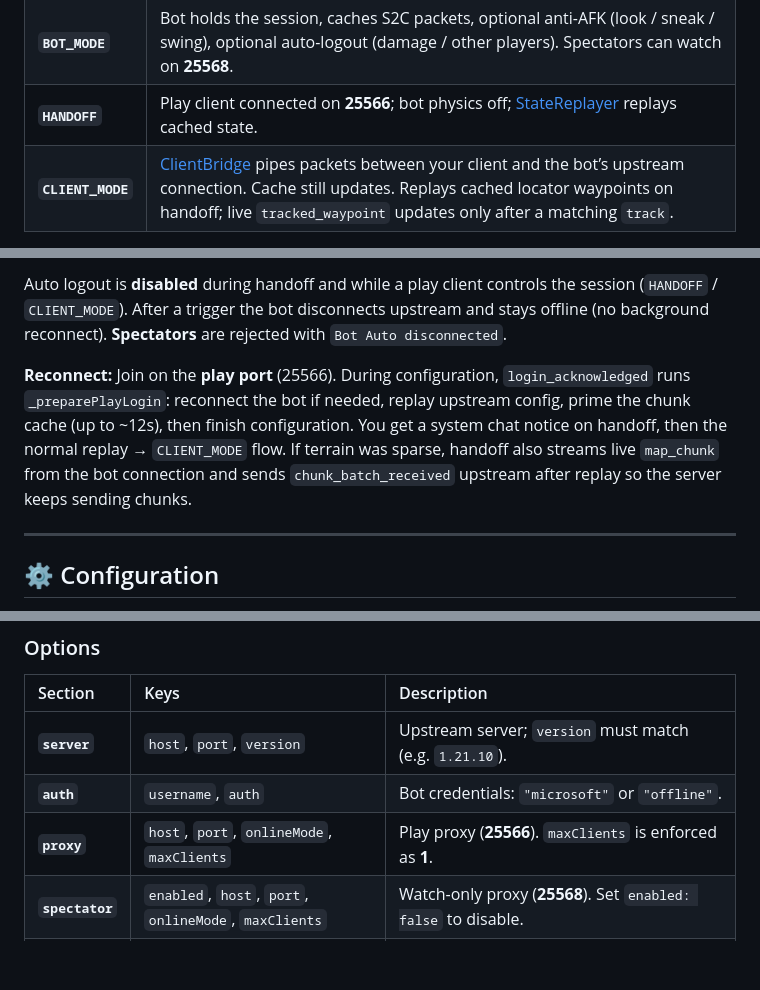
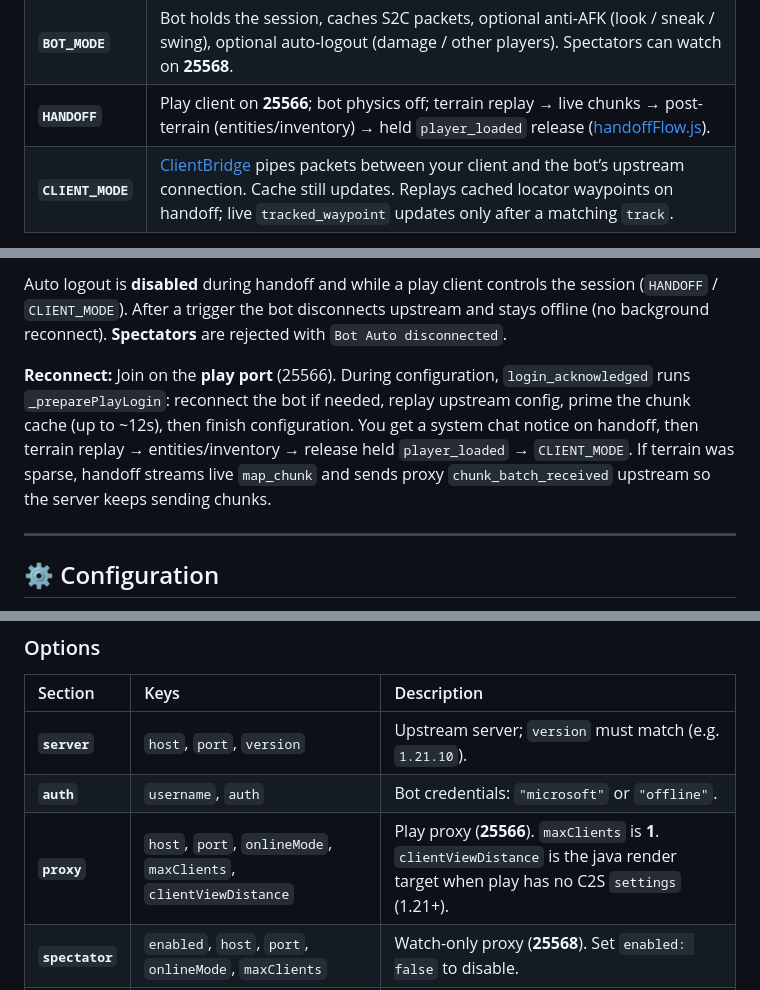
Before and after one commit to sebseb7/flayerproxy, a Markdown page: README.md, 3 parts joined by grey strips. Rendered like a GitHub page; blank space fills up the shorter version.

```diff
--- a/README.md
+++ b/README.md
@@ -42,7 +42,7 @@ stateDiagram-v2
 | :--- | :--- |
 | **`INIT`** | Bot connecting; proxies may listen but play handoff waits for upstream. |
 | **`BOT_MODE`** | Bot holds the session, caches S2C packets, optional anti-AFK (look / sneak / swing), optional auto-logout (damage / other players). Spectators can watch on **25568**. |
-| **`HANDOFF`** | Play client connected on **25566**; bot physics off; [StateReplayer](src/replay/StateReplayer.js) replays cached state. |
+| **`HANDOFF`** | Play client on **25566**; bot physics off; terrain replay → live chunks → post-terrain (entities/inventory) → held `player_loaded` release ([handoffFlow.js](src/session/handoffFlow.js)). |
 | **`CLIENT_MODE`** | [ClientBridge](src/proxy/ClientBridge.js) pipes packets between your client and the bot’s upstream connection. Cache still updates. Replays cached locator waypoints on handoff; live `tracked_waypoint` updates only after a matching `track`. |
 
 Deeper protocol detail: [protocol.md](protocol.md). Implementation map: [codebase_map.md](codebase_map.md).
@@ -99,7 +99,7 @@ While no play client is connected (`BOT_MODE`), the bot can quit upstream when:
 
 Auto logout is **disabled** during handoff and while a play client controls the session (`HANDOFF` / `CLIENT_MODE`). After a trigger the bot disconnects upstream and stays offline (no background reconnect). **Spectators** are rejected with `Bot Auto disconnected`.
 
-**Reconnect:** Join on the **play port** (25566). During configuration, `login_acknowledged` runs `_preparePlayLogin`: reconnect the bot if needed, replay upstream config, prime the chunk cache (up to ~12s), then finish configuration. You get a system chat notice on handoff, then the normal replay → `CLIENT_MODE` flow. If terrain was sparse, handoff also streams live `map_chunk` from the bot connection and sends `chunk_batch_received` upstream after replay so the server keeps sending chunks.
+**Reconnect:** Join on the **play port** (25566). During configuration, `login_acknowledged` runs `_preparePlayLogin`: reconnect the bot if needed, replay upstream config, prime the chunk cache (up to ~12s), then finish configuration. You get a system chat notice on handoff, then terrain replay → entities/inventory → release held `player_loaded` → `CLIENT_MODE`. If terrain was sparse, handoff streams live `map_chunk` and sends proxy `chunk_batch_received` upstream so the server keeps sending chunks.
 
 ---
 
@@ -163,7 +166,7 @@ Edit `config.json` in the project root:
 | :--- | :--- | :--- |
 | **`server`** | `host`, `port`, `version` | Upstream server; `version` must match (e.g. `1.21.10`). |
 | **`auth`** | `username`, `auth` | Bot credentials: `"microsoft"` or `"offline"`. |
-| **`proxy`** | `host`, `port`, `onlineMode`, `maxClients` | Play proxy (**25566**). `maxClients` is enforced as **1**. |
+| **`proxy`** | `host`, `port`, `onlineMode`, `maxClients`, `clientViewDistance` | Play proxy (**25566**). `maxClients` is **1**. `clientViewDistance` is the java render target when play has no C2S `settings` (1.21+). |
 | **`spectator`** | `enabled`, `host`, `port`, `onlineMode`, `maxClients` | Watch-only proxy (**25568**). Set `enabled: false` to disable. |
 | **`sniffer`** | `port`, `onlineMode`, `upstreamAuth`, `logDir`, … | Dev MITM on **25567**; see [protocol.md §11](protocol.md#11-packet-sniffer-development). |
 | **`bot`** | `antiAfk`, `antiAfkMinInterval`, `antiAfkMaxInterval`, `viewDistance`, `autoLogout` | Idle look/sneak/swing when no play client; chunk cache radius hint. `autoLogout`: `enabled`, `onDamage`, `onPlayer`, `belowY`, `allowedPlayers` (bot username always allowed). |
```
Also changed, not shown: other parts of README.md (+26 -15 lines).
